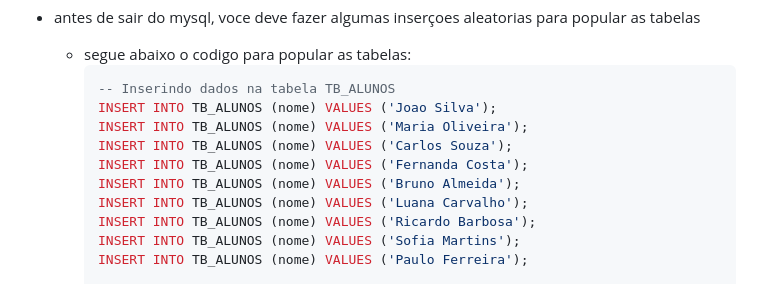
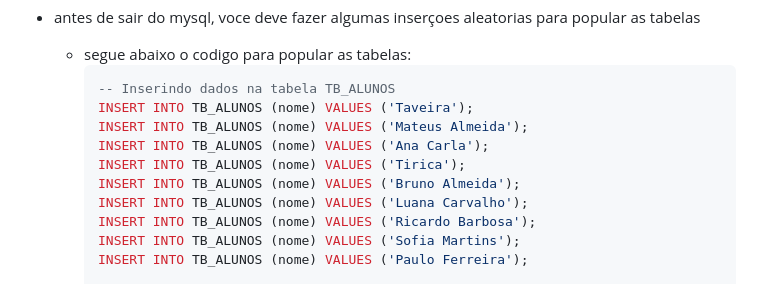
Before and after one commit to 54muk45/bd-info-242, a Markdown page: atividades/avaliacao-pratica2/README.md, the part around the change. GitHub-like rendering.

```diff
--- a/atividades/avaliacao-pratica2/README.md
+++ b/atividades/avaliacao-pratica2/README.md
@@ -115,10 +115,10 @@ OBS: para colar os scripts no terminal do docker é **Control + Shift + V** (no
   - segue abaixo o codigo para popular as tabelas:
     ~~~sql
     -- Inserindo dados na tabela TB_ALUNOS
-    INSERT INTO TB_ALUNOS (nome) VALUES ('Joao Silva');
-    INSERT INTO TB_ALUNOS (nome) VALUES ('Maria Oliveira');
-    INSERT INTO TB_ALUNOS (nome) VALUES ('Carlos Souza');
-    INSERT INTO TB_ALUNOS (nome) VALUES ('Fernanda Costa');
+    INSERT INTO TB_ALUNOS (nome) VALUES ('Taveira');
+    INSERT INTO TB_ALUNOS (nome) VALUES ('Mateus Almeida');
+    INSERT INTO TB_ALUNOS (nome) VALUES ('Ana Carla');
+    INSERT INTO TB_ALUNOS (nome) VALUES ('Tirica');
     INSERT INTO TB_ALUNOS (nome) VALUES ('Bruno Almeida');
     INSERT INTO TB_ALUNOS (nome) VALUES ('Luana Carvalho');
     INSERT INTO TB_ALUNOS (nome) VALUES ('Ricardo Barbosa');
```
